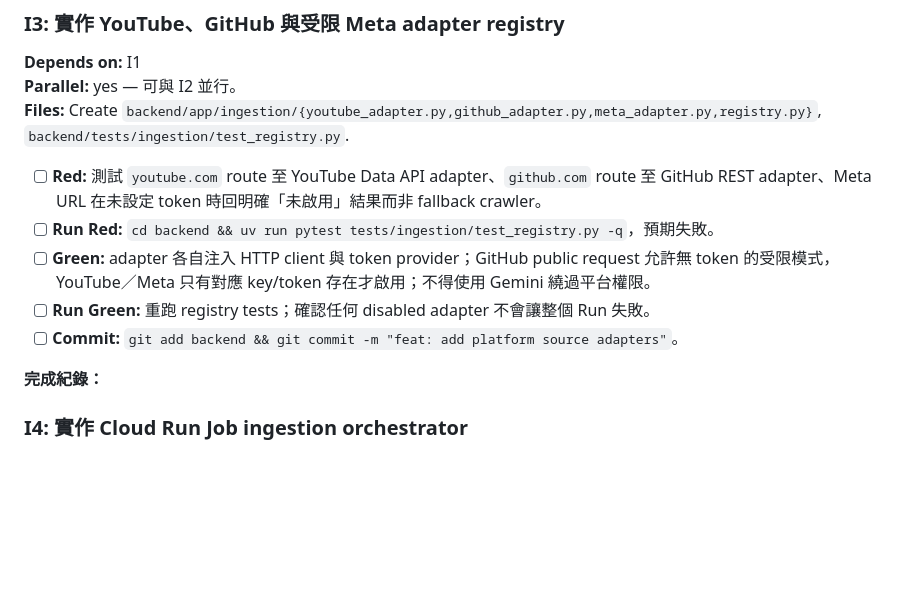
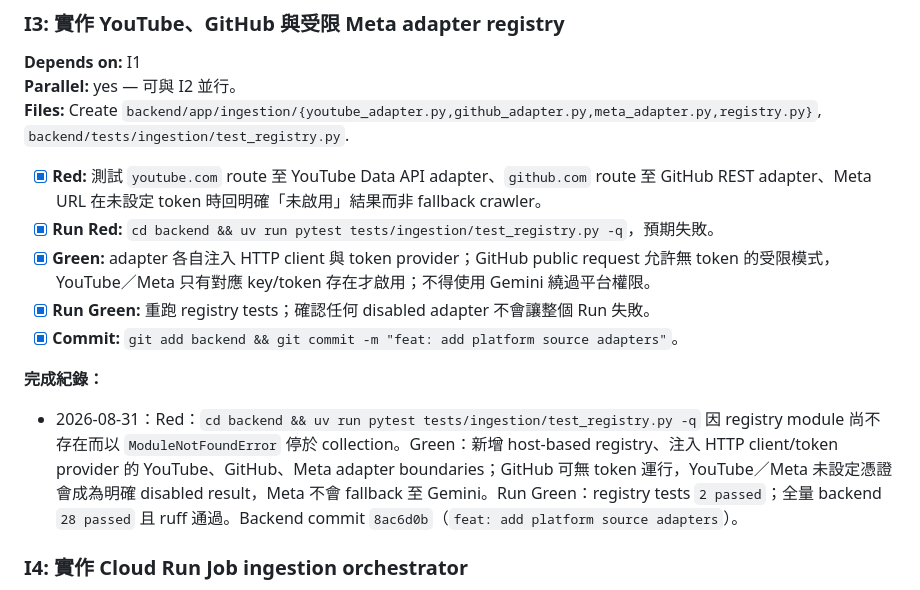
Before and after one commit to allenljf/daily-news, a Markdown page: docs/tasks/daily-news.md, the part around the change. Drawn GitHub-style; blank space fills up the shorter version.

Commit message:
docs: record platform adapters completion

```diff
--- a/docs/tasks/daily-news.md
+++ b/docs/tasks/daily-news.md
@@ -334,13 +334,15 @@ class SourceAdapter(Protocol):
 **Parallel:** yes — 可與 I2 並行。
 **Files:** Create `backend/app/ingestion/{youtube_adapter.py,github_adapter.py,meta_adapter.py,registry.py}`, `backend/tests/ingestion/test_registry.py`.
 
-- [ ] **Red:** 測試 `youtube.com` route 至 YouTube Data API adapter、`github.com` route 至 GitHub REST adapter、Meta URL 在未設定 token 時回明確「未啟用」結果而非 fallback crawler。
-- [ ] **Run Red:** `cd backend && uv run pytest tests/ingestion/test_registry.py -q`，預期失敗。
-- [ ] **Green:** adapter 各自注入 HTTP client 與 token provider；GitHub public request 允許無 token 的受限模式，YouTube／Meta 只有對應 key/token 存在才啟用；不得使用 Gemini 繞過平台權限。
-- [ ] **Run Green:** 重跑 registry tests；確認任何 disabled adapter 不會讓整個 Run 失敗。
-- [ ] **Commit:** `git add backend && git commit -m "feat: add platform source adapters"`。
+- [x] **Red:** 測試 `youtube.com` route 至 YouTube Data API adapter、`github.com` route 至 GitHub REST adapter、Meta URL 在未設定 token 時回明確「未啟用」結果而非 fallback crawler。
+- [x] **Run Red:** `cd backend && uv run pytest tests/ingestion/test_registry.py -q`，預期失敗。
+- [x] **Green:** adapter 各自注入 HTTP client 與 token provider；GitHub public request 允許無 token 的受限模式，YouTube／Meta 只有對應 key/token 存在才啟用；不得使用 Gemini 繞過平台權限。
+- [x] **Run Green:** 重跑 registry tests；確認任何 disabled adapter 不會讓整個 Run 失敗。
+- [x] **Commit:** `git add backend && git commit -m "feat: add platform source adapters"`。
 
 **完成紀錄：**
+
+- 2026-08-31：Red：`cd backend && uv run pytest tests/ingestion/test_registry.py -q` 因 registry module 尚不存在而以 `ModuleNotFoundError` 停於 collection。Green：新增 host-based registry、注入 HTTP client/token provider 的 YouTube、GitHub、Meta adapter boundaries；GitHub 可無 token 運行，YouTube／Meta 未設定憑證會成為明確 disabled result，Meta 不會 fallback 至 Gemini。Run Green：registry tests `2 passed`；全量 backend `28 passed` 且 ruff 通過。Backend commit `8ac6d0b`（`feat: add platform source adapters`）。
 
 ### I4: 實作 Cloud Run Job ingestion orchestrator
 
```
